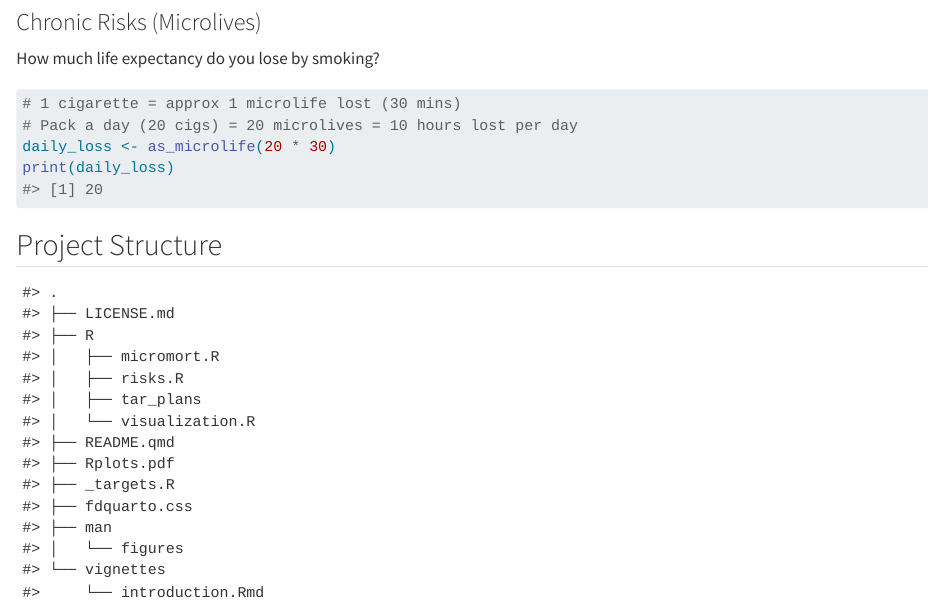
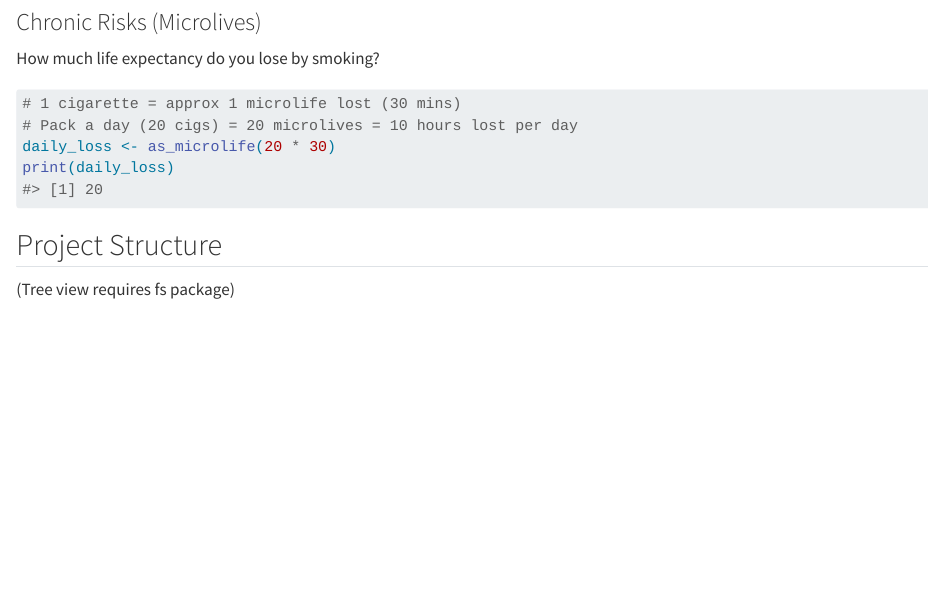
Before and after one commit to JohnGavin/micromort, a Quarto document (README.qmd): the page in a window 1100 px wide, from 2030 px down. Rendered offline with R 4.5, knitr and Pandoc in place of Quarto, with nearby package versions; drawn as R Markdown's standard HTML page in place of the format the file asks for.

````diff
--- a/README.qmd
+++ b/README.qmd
@@ -1,6 +1,6 @@
 ---
 title: "micromort: Estimate and Visualize Risks"
-output: github_document
+format: gfm
 ---
 
 <!-- README.md is generated from README.qmd. Please edit that file -->
@@ -83,6 +83,4 @@
 
 ## Project Structure
 
-```{r structure, echo=FALSE}
-fs::dir_tree(recurse = 1)
-```
+(Tree view requires fs package)
````
Also changed, not shown: README.md (added), 1 other file.
